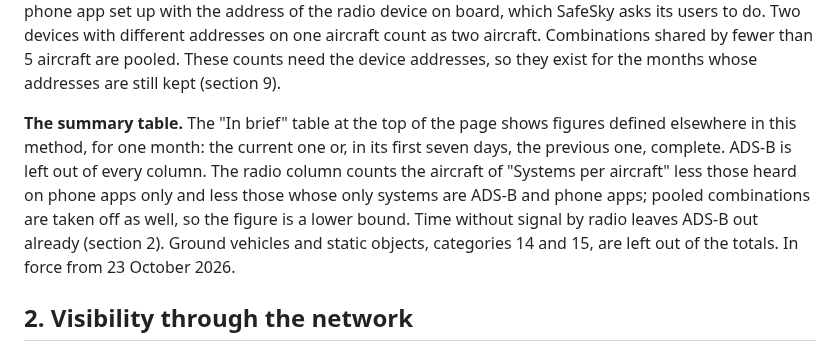
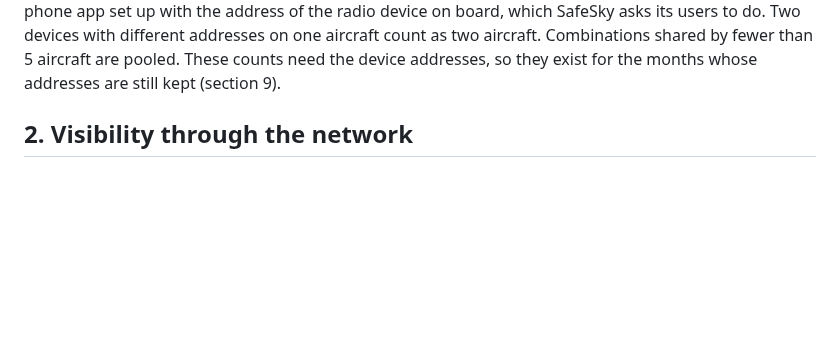
Before and after one commit to rsaccani/ec-monitor, a Markdown page: METHOD.md, the part around the change. GitHub-like rendering; blank space fills up the shorter version.

Commit message:
METHOD: drop the summary table paragraph
It described a presentation choice of one deployment's page, outside the
method. Reverts 21a7770.

Co-Authored-By: Claude Opus 5.5 <noreply@anthropic.com>

```diff
--- a/METHOD.md
+++ b/METHOD.md
@@ -288,16 +288,6 @@ asks its users to do. Two devices with different addresses on one aircraft
 count as two aircraft. Combinations shared by fewer than 5 aircraft are
 pooled. These counts need the device addresses, so they exist for the months
 whose addresses are still kept (section 9).
-
-**The summary table.** The "In brief" table at the top of the page shows
-figures defined elsewhere in this method, for one month: the current one or,
-in its first seven days, the previous one, complete. ADS-B is left out of
-every column. The radio column counts the aircraft of "Systems per aircraft"
-less those heard on phone apps only and less those whose only systems are
-ADS-B and phone apps; pooled combinations are taken off as well, so the
-figure is a lower bound. Time without signal by radio leaves ADS-B out
-already (section 2). Ground vehicles and static objects, categories 14 and
-15, are left out of the totals. In force from 23 October 2026.
 
 ## 2. Visibility through the network
 
```
